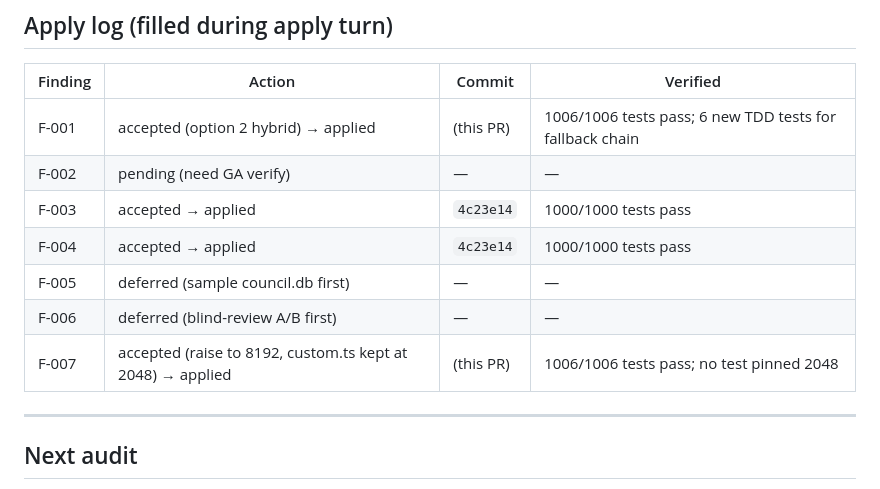
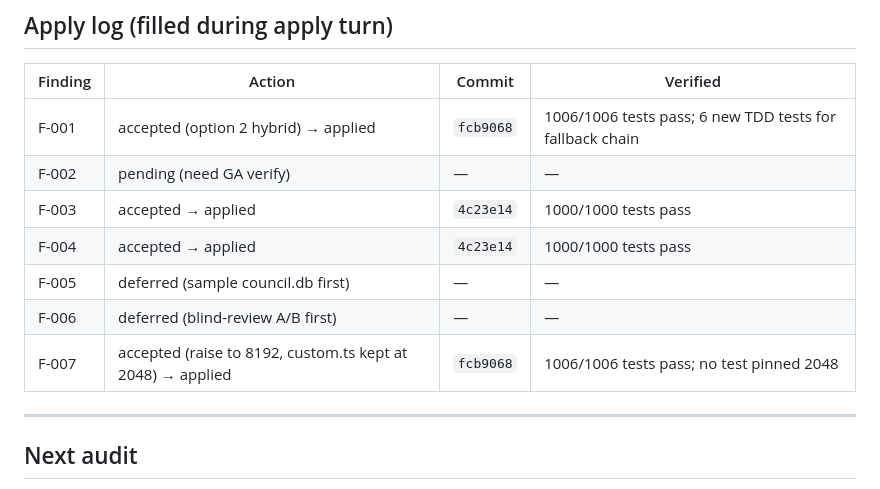
Before and after one commit to Imbad0202/agent-council, a Markdown page: audits/harness-retirement-2026-05-03.md, the part around the change. Rendered like a GitHub page.

Commit message:
docs(audit): record commit hash fcb9068 in F-001/F-007 apply log
Co-Authored-By: Claude Opus 4.7 (1M context) <noreply@anthropic.com>

```diff
--- a/audits/harness-retirement-2026-05-03.md
+++ b/audits/harness-retirement-2026-05-03.md
@@ -223,13 +223,13 @@ These were category candidates but filtered out during the audit. Listed so the
 
 | Finding | Action | Commit | Verified |
 |---------|--------|--------|----------|
-| F-001 | accepted (option 2 hybrid) → applied | (this PR) | 1006/1006 tests pass; 6 new TDD tests for fallback chain |
+| F-001 | accepted (option 2 hybrid) → applied | `fcb9068` | 1006/1006 tests pass; 6 new TDD tests for fallback chain |
 | F-002 | pending (need GA verify) | — | — |
 | F-003 | accepted → applied | `4c23e14` | 1000/1000 tests pass |
 | F-004 | accepted → applied | `4c23e14` | 1000/1000 tests pass |
 | F-005 | deferred (sample council.db first) | — | — |
 | F-006 | deferred (blind-review A/B first) | — | — |
-| F-007 | accepted (raise to 8192, custom.ts kept at 2048) → applied | (this PR) | 1006/1006 tests pass; no test pinned 2048 |
+| F-007 | accepted (raise to 8192, custom.ts kept at 2048) → applied | `fcb9068` | 1006/1006 tests pass; no test pinned 2048 |
 
 ---
 
```
